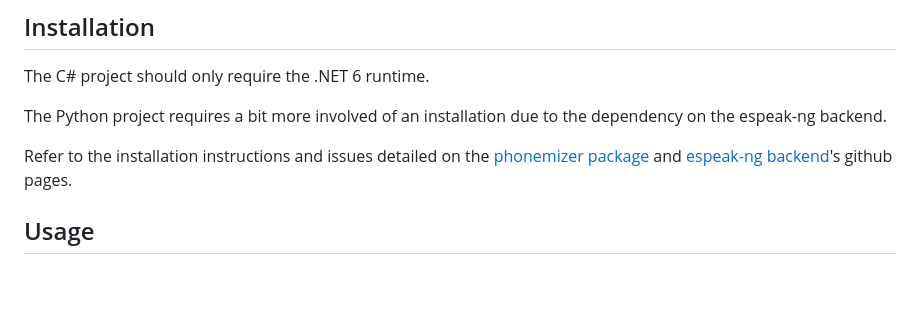
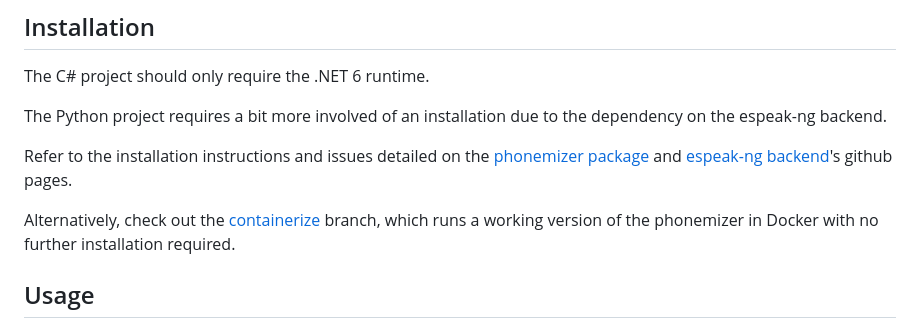
Before and after one commit to GThibeault/PhonemicSpellingReform, a Markdown page: README.md, the part around the change. Drawn GitHub-style; blank space fills up the shorter version.

```diff
--- a/README.md
+++ b/README.md
@@ -21,6 +21,8 @@ The C# project should only require the .NET 6 runtime.
 The Python project requires a bit more involved of an installation due to the dependency on the espeak-ng backend.
 
 Refer to the installation instructions and issues detailed on the [phonemizer package](https://github.com/bootphon/phonemizer) and [espeak-ng backend](https://github.com/espeak-ng/espeak-ng)'s github pages.
+
+Alternatively, check out the [containerize](https://github.com/GThibeault/PhonemicSpellingReform/tree/containerize) branch, which runs a working version of the phonemizer in Docker with no further installation required.
 
 ## Usage
 
```
